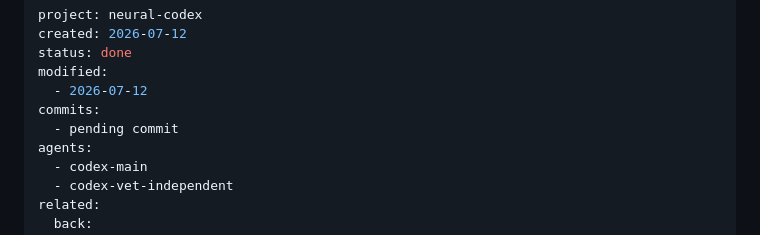
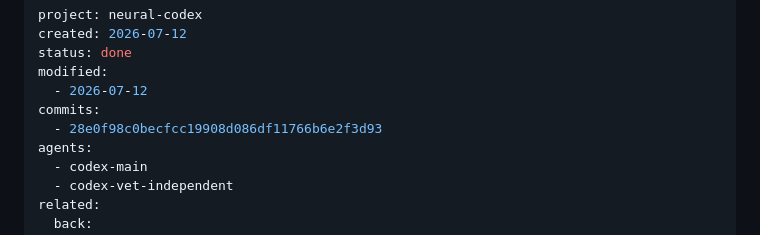
Before and after one commit to brolag/neural-codex, a Markdown page: plans/2026-07-12-discover-spec-craft-vet/plan.md, the part around the change. GitHub-like rendering.

Commit message:
docs: finalize workflow implementation plan

```diff
--- a/plans/2026-07-12-discover-spec-craft-vet/plan.md
+++ b/plans/2026-07-12-discover-spec-craft-vet/plan.md
@@ -5,7 +5,7 @@ status: done
 modified:
   - 2026-07-12
 commits:
-  - pending commit
+  - 28e0f98c0becfcc19908d086df11766b6e2f3d93
 agents:
   - codex-main
   - codex-vet-independent
```
